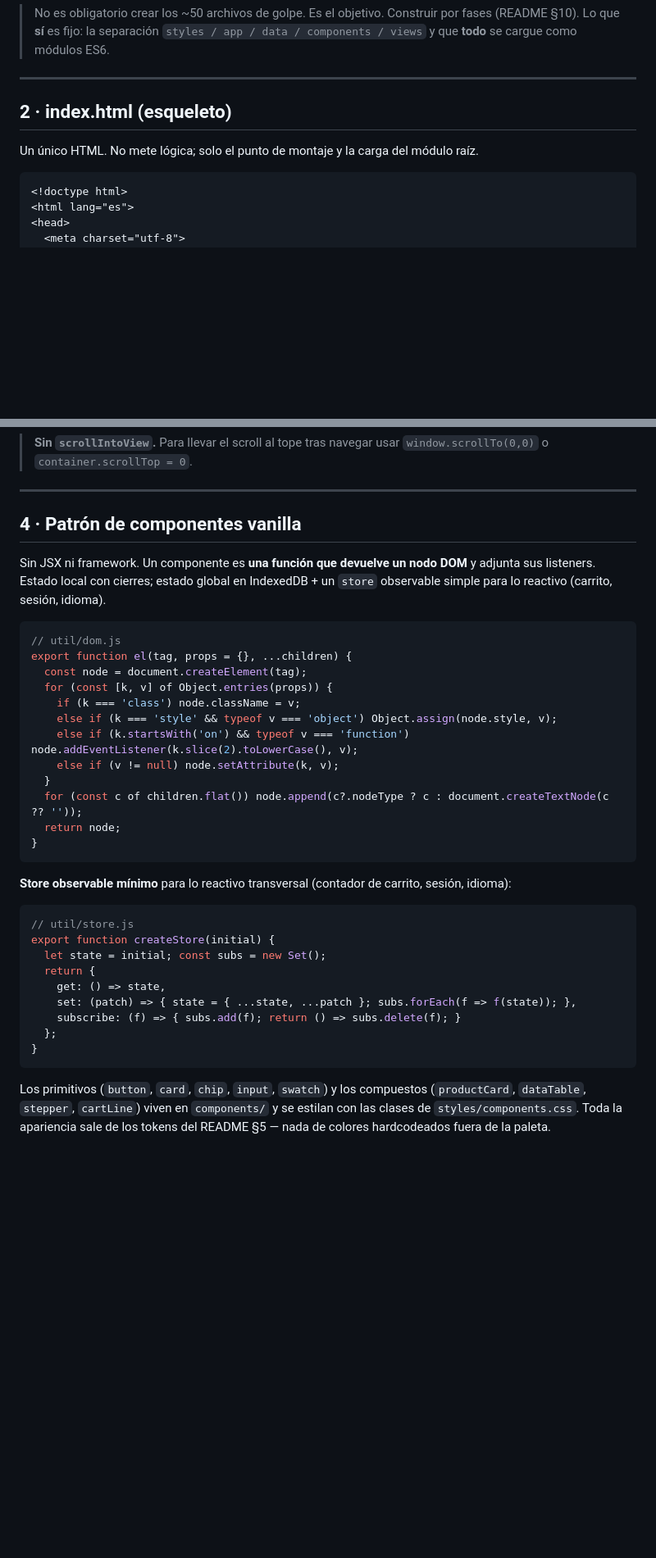
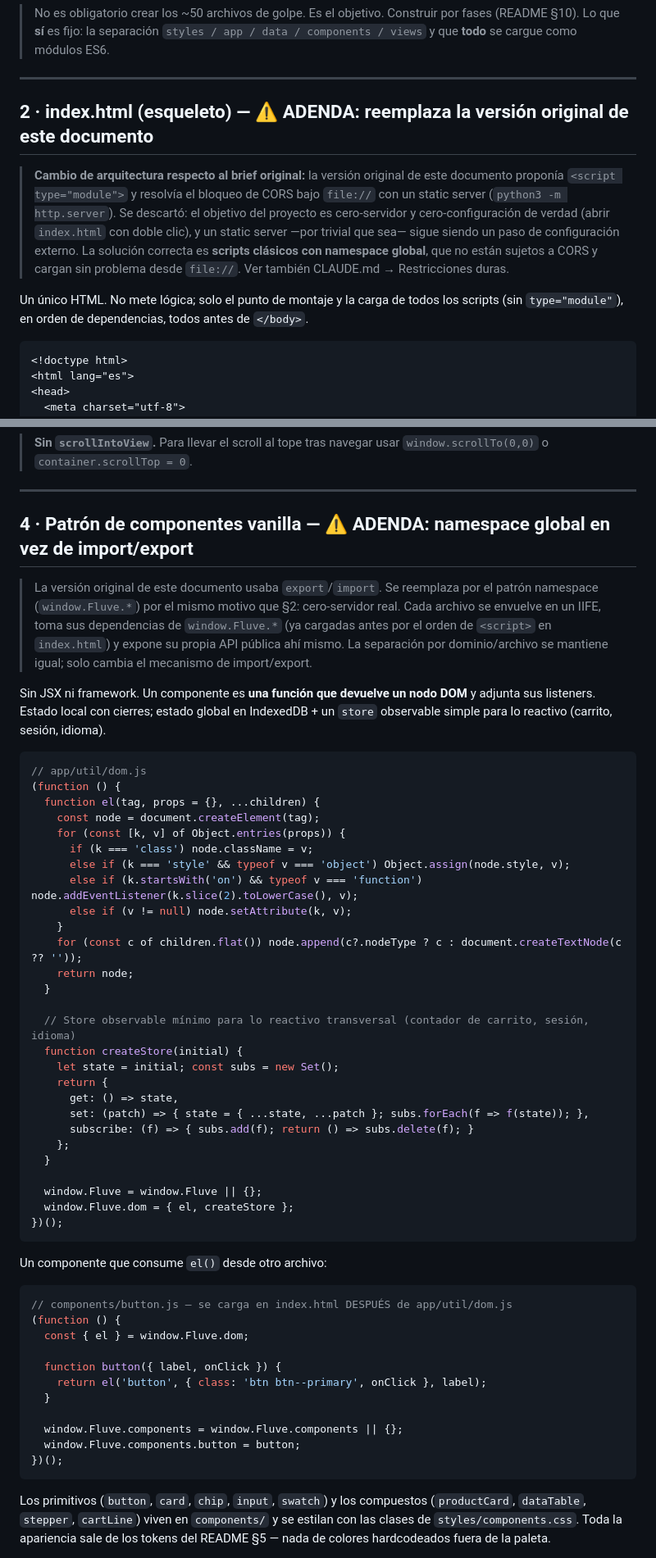
Before and after one commit to agruizud-eng/fluve-studio, a Markdown page: handoff_prototipo_spa/ARQUITECTURA.md, 2 parts joined by grey strips. Shown at 82% size. Rendered like a GitHub page; blank space fills up the shorter version.

Commit message:
Update
Updated architectural guidelines for index.html and component patterns to use global namespace instead of ES6 modules. Added notes on loading scripts and CORS handling.

````diff
--- a/handoff_prototipo_spa/ARQUITECTURA.md
+++ b/handoff_prototipo_spa/ARQUITECTURA.md
@@ -60,9 +60,17 @@ Este documento define **cómo se organiza y ejecuta** el prototipo. Reglas duras
 
 ---
 
-## 2 · index.html (esqueleto)
+## 2 · index.html (esqueleto) — ⚠️ ADENDA: reemplaza la versión original de este documento
 
-Un único HTML. No mete lógica; solo el punto de montaje y la carga del módulo raíz.
+> **Cambio de arquitectura respecto al brief original:** la versión original de este documento
+> proponía `<script type="module">` y resolvía el bloqueo de CORS bajo `file://` con un static
+> server (`python3 -m http.server`). Se descartó: el objetivo del proyecto es cero-servidor y
+> cero-configuración de verdad (abrir `index.html` con doble clic), y un static server —por trivial
+> que sea— sigue siendo un paso de configuración externo. La solución correcta es **scripts
+> clásicos con namespace global**, que no están sujetos a CORS y cargan sin problema desde `file://`.
+> Ver también CLAUDE.md → Restricciones duras.
+
+Un único HTML. No mete lógica; solo el punto de montaje y la carga de todos los scripts (sin `type="module"`), en orden de dependencias, todos antes de `</body>`.
 
 ```html
 <!doctype html>
@@ -154,37 +178,60 @@ export async function personalizador({ params }) {
 
 ---
 
-## 4 · Patrón de componentes vanilla
+## 4 · Patrón de componentes vanilla — ⚠️ ADENDA: namespace global en vez de import/export
+
+> La versión original de este documento usaba `export`/`import`. Se reemplaza por el patrón
+> namespace (`window.Fluve.*`) por el mismo motivo que §2: cero-servidor real. Cada archivo se
+> envuelve en un IIFE, toma sus dependencias de `window.Fluve.*` (ya cargadas antes por el orden
+> de `<script>` en `index.html`) y expone su propia API pública ahí mismo. La separación por
+> dominio/archivo se mantiene igual; solo cambia el mecanismo de import/export.
 
 Sin JSX ni framework. Un componente es **una función que devuelve un nodo DOM** y adjunta sus listeners. Estado local con cierres; estado global en IndexedDB + un `store` observable simple para lo reactivo (carrito, sesión, idioma).
 
 ```js
-// util/dom.js
-export function el(tag, props = {}, ...children) {
-  const node = document.createElement(tag);
-  for (const [k, v] of Object.entries(props)) {
-    if (k === 'class') node.className = v;
-    else if (k === 'style' && typeof v === 'object') Object.assign(node.style, v);
-    else if (k.startsWith('on') && typeof v === 'function') node.addEventListener(k.slice(2).toLowerCase(), v);
-    else if (v != null) node.setAttribute(k, v);
+// app/util/dom.js
+(function () {
+  function el(tag, props = {}, ...children) {
+    const node = document.createElement(tag);
+    for (const [k, v] of Object.entries(props)) {
+      if (k === 'class') node.className = v;
+      else if (k === 'style' && typeof v === 'object') Object.assign(node.style, v);
+      else if (k.startsWith('on') && typeof v === 'function') node.addEventListener(k.slice(2).toLowerCase(), v);
+      else if (v != null) node.setAttribute(k, v);
+    }
+    for (const c of children.flat()) node.append(c?.nodeType ? c : document.createTextNode(c ?? ''));
+    return node;
   }
-  for (const c of children.flat()) node.append(c?.nodeType ? c : document.createTextNode(c ?? ''));
-  return node;
-}
+
+  // Store observable mínimo para lo reactivo transversal (contador de carrito, sesión, idioma)
+  function createStore(initial) {
+    let state = initial; const subs = new Set();
+    return {
+      get: () => state,
+      set: (patch) => { state = { ...state, ...patch }; subs.forEach(f => f(state)); },
+      subscribe: (f) => { subs.add(f); return () => subs.delete(f); }
+    };
+  }
+
+  window.Fluve = window.Fluve || {};
+  window.Fluve.dom = { el, createStore };
+})();
 ```
 
-**Store observable mínimo** para lo reactivo transversal (contador de carrito, sesión, idioma):
+Un componente que consume `el()` desde otro archivo:
 
 ```js
-// util/store.js
-export function createStore(initial) {
-  let state = initial; const subs = new Set();
-  return {
-    get: () => state,
-    set: (patch) => { state = { ...state, ...patch }; subs.forEach(f => f(state)); },
-    subscribe: (f) => { subs.add(f); return () => subs.delete(f); }
-  };
-}
+// components/button.js — se carga en index.html DESPUÉS de app/util/dom.js
+(function () {
+  const { el } = window.Fluve.dom;
+
+  function button({ label, onClick }) {
+    return el('button', { class: 'btn btn--primary', onClick }, label);
+  }
+
+  window.Fluve.components = window.Fluve.components || {};
+  window.Fluve.components.button = button;
+})();
 ```
 
 Los primitivos (`button`, `card`, `chip`, `input`, `swatch`) y los compuestos (`productCard`, `dataTable`, `stepper`, `cartLine`) viven en `components/` y se estilan con las clases de `styles/components.css`. Toda la apariencia sale de los tokens del README §5 — nada de colores hardcodeados fuera de la paleta.
````
Also changed, not shown: other parts of handoff_prototipo_spa/ARQUITECTURA.md (+24 -4 lines).
